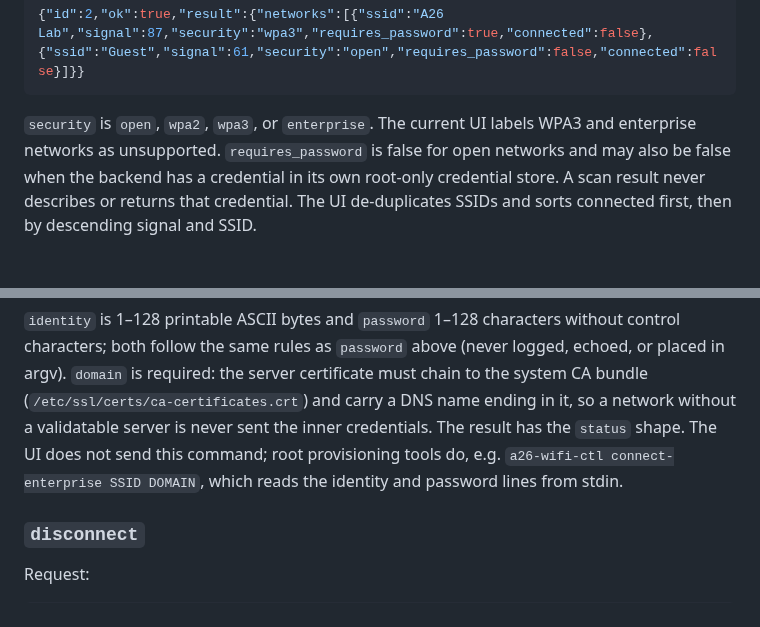
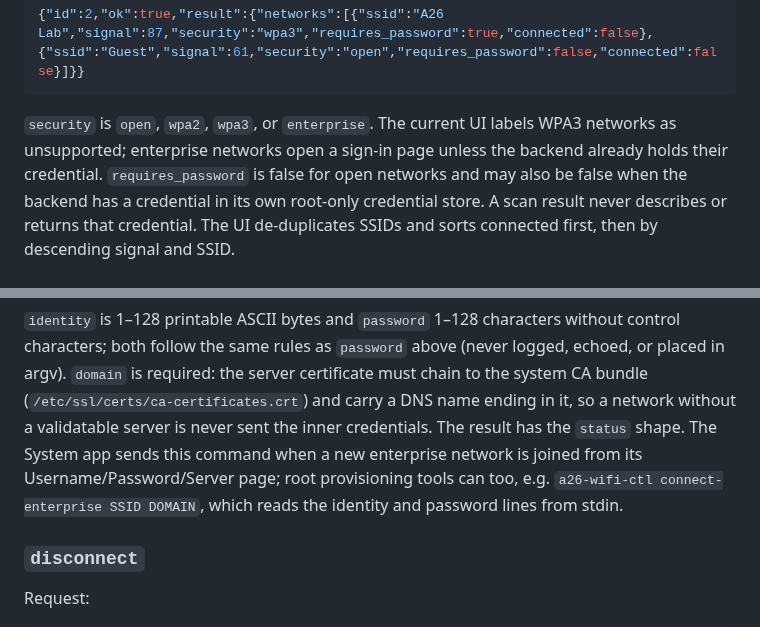
Before and after one commit to Yeyito777/a26-system, a Markdown page: docs/wifi-backend-protocol.md, 2 parts joined by grey strips. Drawn GitHub-style.

````diff
--- a/docs/wifi-backend-protocol.md
+++ b/docs/wifi-backend-protocol.md
@@ -98,7 +98,8 @@ Result:
 ```
 
 `security` is `open`, `wpa2`, `wpa3`, or `enterprise`. The current UI labels
-WPA3 and enterprise networks as unsupported. `requires_password` is false for
+WPA3 networks as unsupported; enterprise networks open a sign-in page unless
+the backend already holds their credential. `requires_password` is false for
 open networks and may also be false when the backend has a credential in its own
 root-only credential store. A scan result never describes or returns that
 credential. The UI de-duplicates SSIDs and sorts connected first, then by
@@ -155,9 +156,10 @@ without control characters; both follow the same rules as `password` above
 certificate must chain to the system CA bundle
 (`/etc/ssl/certs/ca-certificates.crt`) and carry a DNS name ending in it, so a
 network without a validatable server is never sent the inner credentials. The
-result has the `status` shape. The UI does not send this command; root
-provisioning tools do, e.g. `a26-wifi-ctl connect-enterprise SSID DOMAIN`,
-which reads the identity and password lines from stdin.
+result has the `status` shape. The System app sends this command when a new
+enterprise network is joined from its Username/Password/Server page; root
+provisioning tools can too, e.g. `a26-wifi-ctl connect-enterprise SSID
+DOMAIN`, which reads the identity and password lines from stdin.
 
 ### `disconnect`
 
````
Also changed, not shown: README.md (+17 -3 lines), docs/enterprise-connected.png (added), docs/enterprise-empty.png (added), docs/enterprise-filled.png (added), 5 other files.
